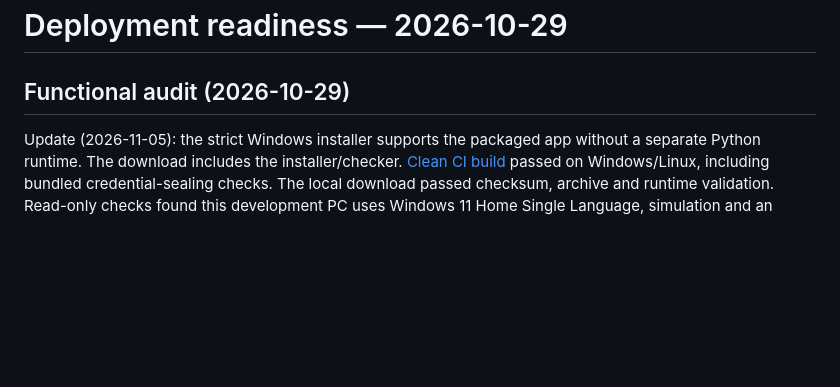
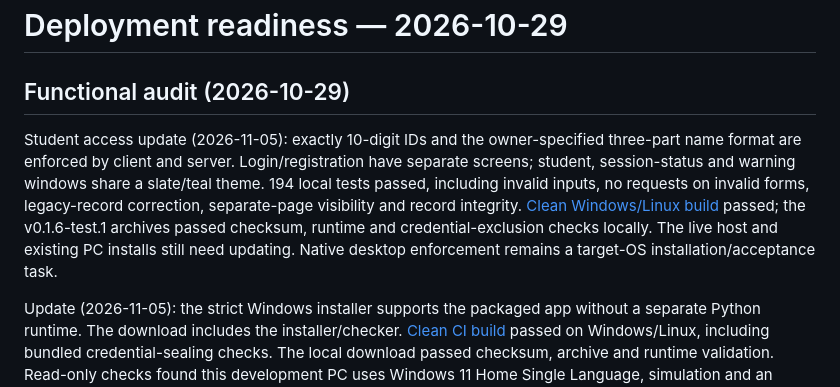
Before and after one commit to NekoMatsu1/Logbook_System, a Markdown page: DEPLOYMENT-READINESS.md, the part around the change. GitHub-like rendering; blank space fills up the shorter version.

```diff
--- a/DEPLOYMENT-READINESS.md
+++ b/DEPLOYMENT-READINESS.md
@@ -1,6 +1,16 @@
 # Deployment readiness — 2026-10-29
 
 ## Functional audit (2026-10-29)
+
+Student access update (2026-11-05): exactly 10-digit IDs and the owner-specified
+three-part name format are enforced by client and server. Login/registration
+have separate screens; student, session-status and warning windows share a
+slate/teal theme. 194 local tests passed, including invalid inputs, no requests
+on invalid forms, legacy-record correction, separate-page visibility and record
+integrity. [Clean Windows/Linux build](https://github.com/NekoMatsu1/Logbook_System/actions/runs/41980706259)
+passed; the v0.1.6-test.1 archives passed checksum, runtime and credential-exclusion
+checks locally. The live host and existing PC installs still need updating.
+Native desktop enforcement remains a target-OS installation/acceptance task.
 
 Update (2026-11-05): the strict Windows installer supports the packaged app
 without a separate Python runtime. The download includes the installer/checker.
```
Also changed, not shown: README.md (+6 -1 lines).
